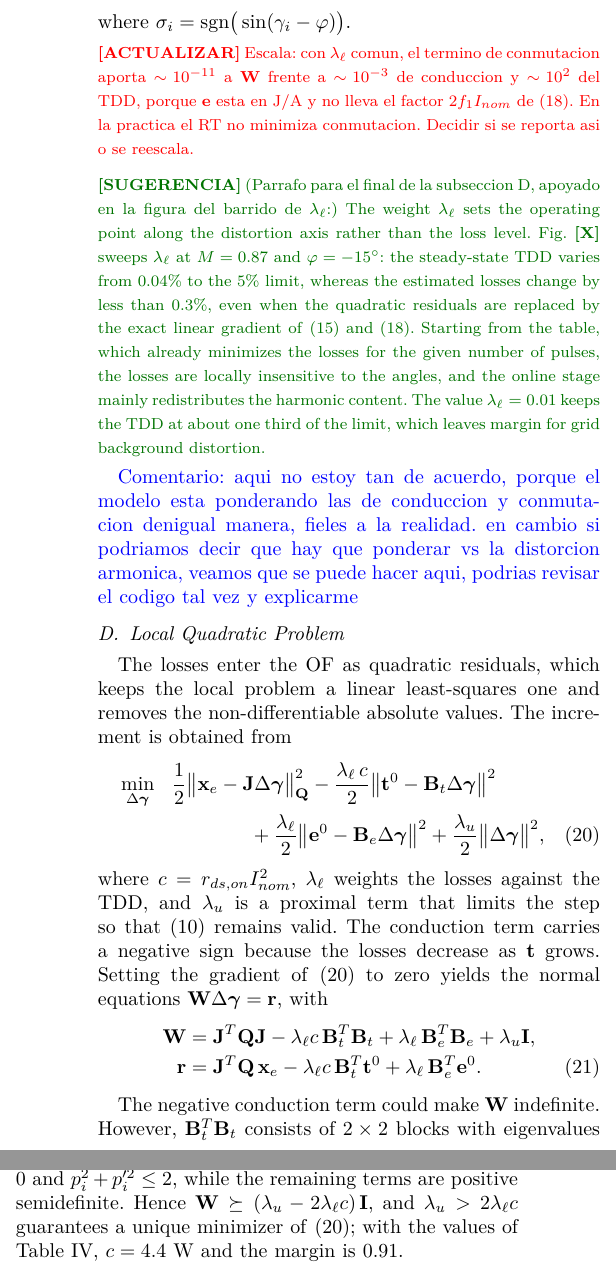
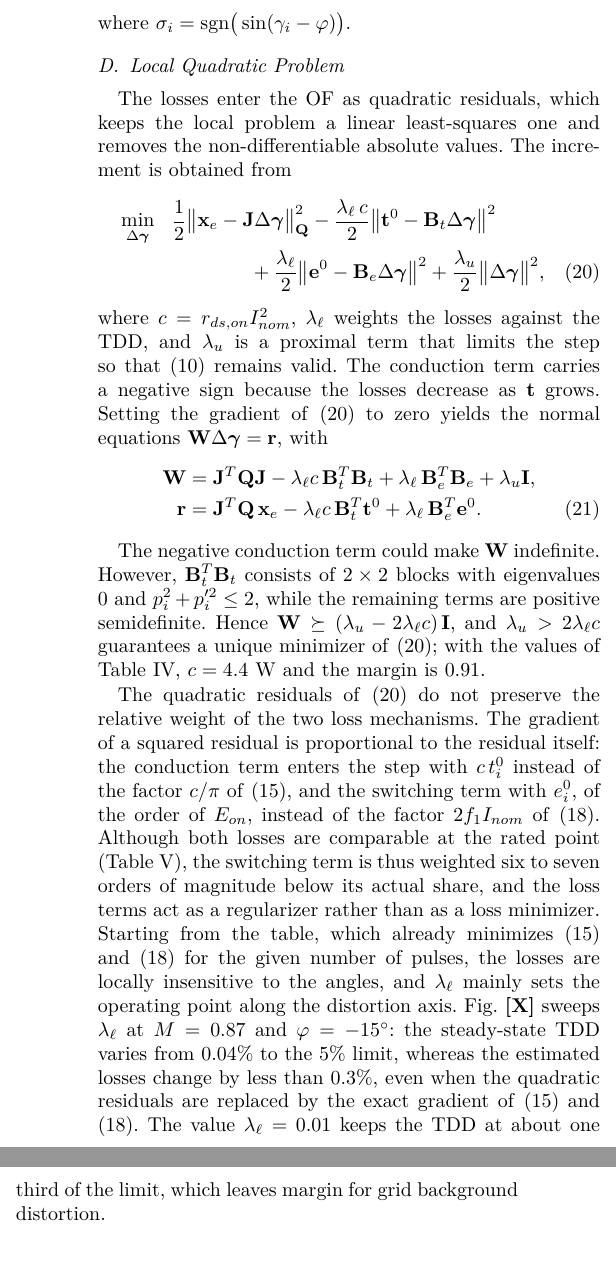
Before and after one commit to cstappung/Paper-Magister, a LaTeX paper (main_conf_EN.tex): two parts of the columns of page 8 of 12, joined at a grey line, cut so that both start at the same text. Compiled offline with pdfLaTeX.

Commit message:
RT loss terms: explain the regularizing role of the quadratic residuals
Option A chosen by the author: keep the quadratic objective and state
that its residual form underweights switching relative to conduction, so
lambda_l mainly sets the distortion level. Replaces the scale note, the
suggestion and the author's comment in Loss Terms.

Co-Authored-By: Claude Opus 5.5 <noreply@anthropic.com>
Claude-Session: https://claude.ai/code/session_01QSiZDmSBXiUAJD3Afnya9d

```diff
--- a/main_conf_EN.tex
+++ b/main_conf_EN.tex
@@ -946,26 +946,6 @@ with
 %
 where $\sigma_i = \mathrm{sgn}\big(\sin(\gamma_i-\varphi)\big)$.
 
-\upd{Escala: con $\lambda_\ell$ comun, el termino de conmutacion aporta
-$\sim\!10^{-11}$ a $\mathbf{W}$ frente a $\sim\!10^{-3}$ de conduccion y
-$\sim\!10^{2}$ del TDD, porque $\mathbf{e}$ esta en J/A y no lleva el
-factor $2f_1I_{nom}$ de \eqref{eq:rt_psw}. En la practica el RT no
-minimiza conmutacion. Decidir si se reporta asi o se reescala.}
-\sug{(Parrafo para el final de la subseccion D, apoyado en la figura del
-barrido de $\lambda_\ell$:) The weight $\lambda_\ell$ sets the operating point
-along the distortion axis rather than the loss level. Fig.~\textbf{[X]} sweeps
-$\lambda_\ell$ at $M=0.87$ and $\varphi=-15^\circ$: the steady-state TDD
-varies from 0.04\pct{} to the 5\pct{} limit, whereas the estimated losses
-change by less than 0.3\pct{}, even when the quadratic residuals are replaced
-by the exact linear gradient of \eqref{eq:rt_pcond} and \eqref{eq:rt_psw}.
-Starting from the table, which already minimizes the losses for the given
-number of pulses, the losses are locally insensitive to the angles, and the
-online stage mainly redistributes the harmonic content. The value
-$\lambda_\ell=0.01$ keeps the TDD at about one third of the limit, which
-leaves margin for grid background distortion.}
-
-\textcolor{blue}{Comentario: aqui no estoy tan de acuerdo, porque el modelo esta ponderando las de conduccion y conmutacion denigual manera, fieles a la realidad. en cambio si podriamos decir que hay que ponderar vs la distorcion armonica, veamos que se puede hacer aqui, podrias revisar el codigo tal vez y explicarme}
-
 \subsection{Local Quadratic Problem}
 \label{subsec:rt_fo}
 
@@ -1008,6 +988,28 @@ semidefinite. Hence $\mathbf{W}\succeq(\lambda_u-2\lambda_{\ell}c)\,\mathbf{I}$,
 and $\lambda_u > 2\lambda_{\ell}c$ guarantees a unique minimizer of
 \eqref{eq:rt_fo}; with the values of Table~\ref{tab:rt_param},
 $c = 4.4$~W and the margin is $0.91$.
+
+The quadratic residuals of \eqref{eq:rt_fo} do not preserve the relative
+weight of the two loss mechanisms. The gradient of a squared residual is
+proportional to the residual itself: the conduction term enters the step
+with $c\,t_i^0$ instead of the factor $c/\pi$ of \eqref{eq:rt_pcond}, and the
+switching term with $e_i^0$, of the order of $E_{on}$, instead of the factor
+$2f_1I_{nom}$ of \eqref{eq:rt_psw}. Although both losses are comparable at
+the rated point (Table~\ref{tab:comparacion}), the switching term is thus
+weighted six to seven orders of magnitude below its actual share, and the
+loss terms act as a regularizer rather than as a loss minimizer. Starting
+from the table, which already minimizes \eqref{eq:rt_pcond} and
+\eqref{eq:rt_psw} for the given number of pulses, the losses are locally
+insensitive to the angles, and $\lambda_\ell$ mainly sets the operating point
+along the distortion axis. Fig.~\textbf{[X]} sweeps $\lambda_\ell$ at
+$M=0.87$ and $\varphi=-15^\circ$: the steady-state TDD varies from
+0.04\pct{} to the 5\pct{} limit, whereas the estimated losses change by less
+than 0.3\pct{}, even when the quadratic residuals are replaced by the exact
+gradient of \eqref{eq:rt_pcond} and \eqref{eq:rt_psw}. The value
+$\lambda_\ell=0.01$ keeps the TDD at about one third of the limit, which
+leaves margin for grid background distortion.
+% Cifras de la Fig. E obtenidas con RTOPP_D19 (version con proyecciones).
+% Regenerar con RTOPP_D19_simple_rip antes de enviar.
 
 As for the computational cost, $\mathbf{Q}$ is diagonal and $\mathbf{B}_t$,
 $\mathbf{B}_e$ consist of two diagonal blocks. Therefore
```
